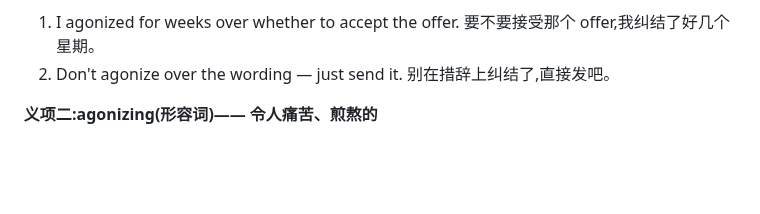
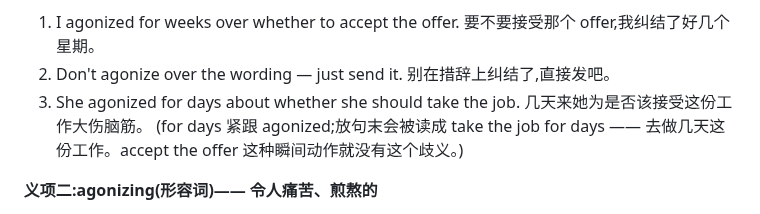
Before and after one commit to chinalwb/vocab, a Markdown page: vocabulary.md, the part around the change. Rendered like a GitHub page; blank space fills up the shorter version.

Commit message:
#125 add example: agonized for days about whether…
Co-Authored-By: Claude Opus 5.5 <noreply@anthropic.com>

```diff
--- a/vocabulary.md
+++ b/vocabulary.md
@@ -4055,6 +4055,9 @@ platform 等于 10,就代表请求来自 web,对吧?
    要不要接受那个 offer,我纠结了好几个星期。
 2. Don't agonize over the wording — just send it.
    别在措辞上纠结了,直接发吧。
+3. She agonized for days about whether she should take the job.
+   几天来她为是否该接受这份工作大伤脑筋。
+   (for days 紧跟 agonized;放句末会被读成 take the job for days —— 去做几天这份工作。accept the offer 这种瞬间动作就没有这个歧义。)
 
 **义项二:agonizing(形容词)—— 令人痛苦、煎熬的**
 1. It was an agonizing decision.
```
